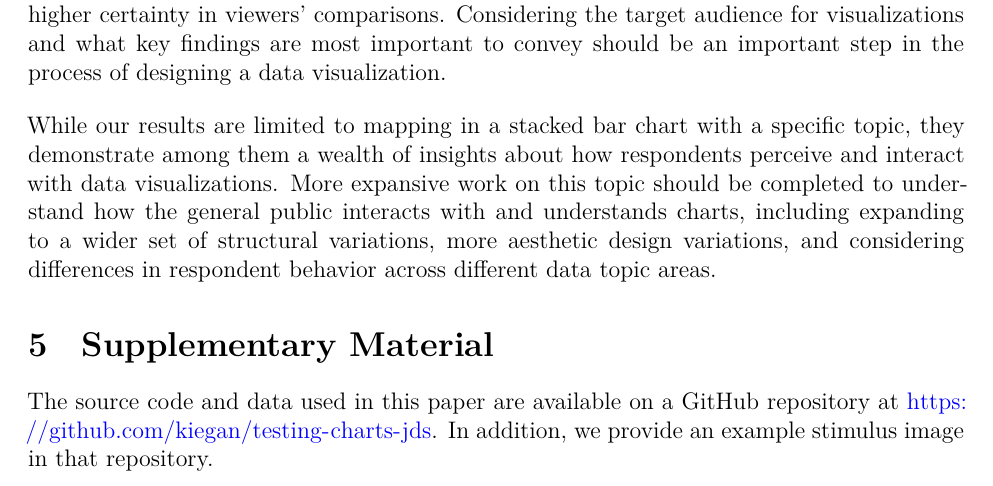
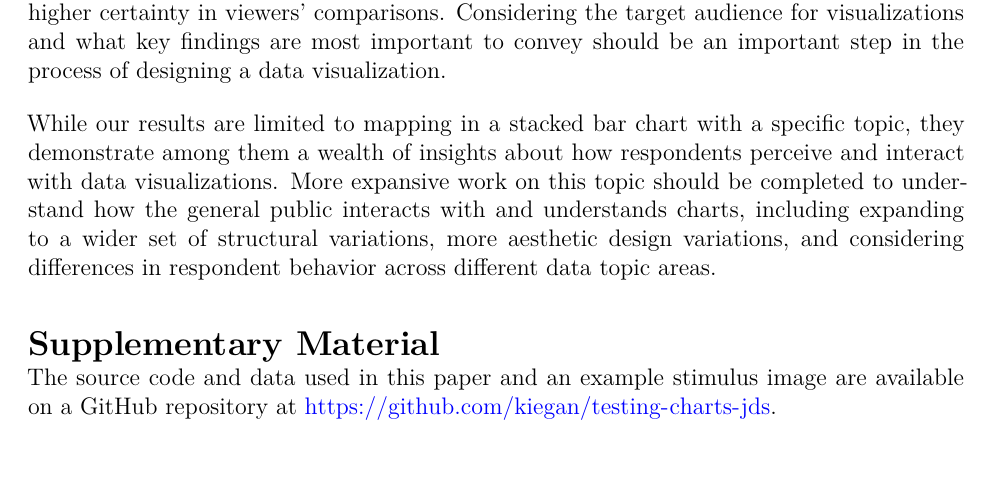
Before and after one commit to kiegan/testing-charts-jds, a LaTeX document (SDSS-2023/testing-charts-accuracy.tex): part of page 19 of 20, cut so that both start at the same text. Compiled offline with XeLaTeX.

Commit message:
updating supplementary materials header for page limit

```diff
--- a/SDSS-2023/testing-charts-accuracy.tex
+++ b/SDSS-2023/testing-charts-accuracy.tex
@@ -1204,11 +1204,11 @@ variations, and considering differences in respondent behavior across
 different data topic areas.
 
 \hypertarget{supplementary-material}{%
-\section{Supplementary Material}\label{supplementary-material}}
+\section*{Supplementary Material}\label{supplementary-material}}
+\vspace{-4mm}
 
-The source code and data used in this paper are available on a GitHub
-repository at \url{https://github.com/kiegan/testing-charts-jds}. In
-addition, we provide an example stimulus image in that repository.
+The source code and data used in this paper and an example stimulus image are available on a GitHub
+repository at \url{https://github.com/kiegan/testing-charts-jds}.
 
 \hypertarget{references}{%
 \section*{References}\label{references}}
```
Also changed, not shown: SDSS-2023/testing-charts-accuracy.pdf.
